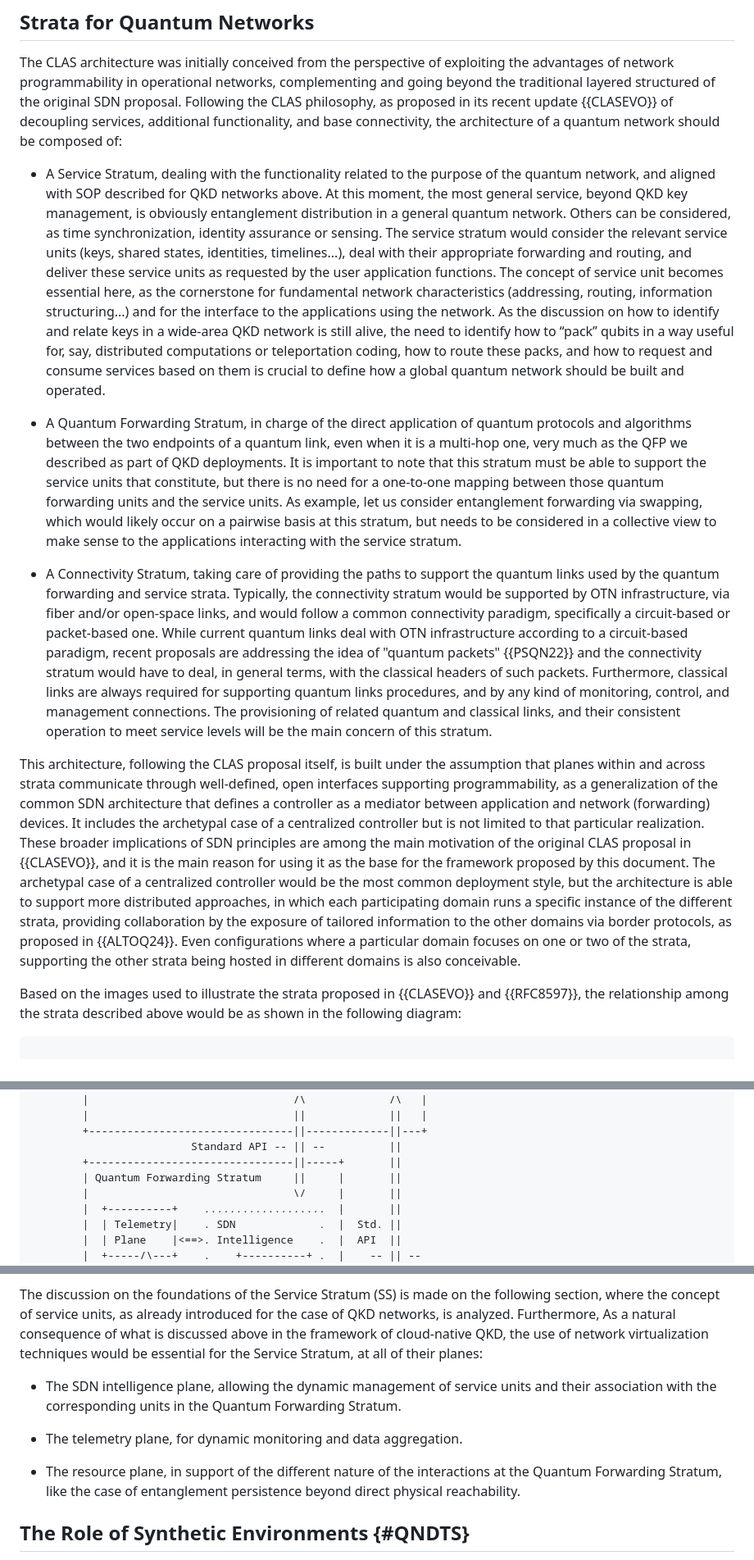
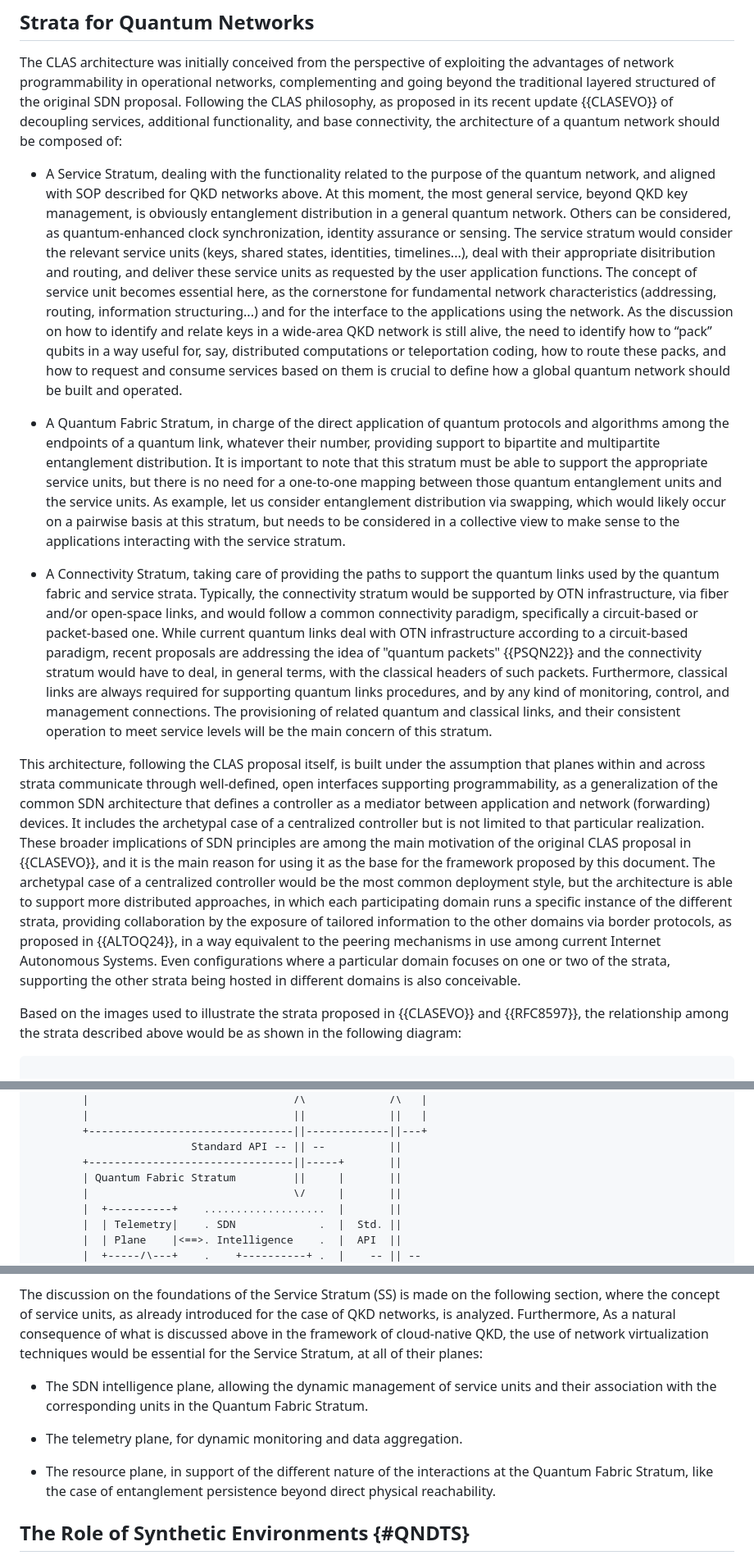
Before and after one commit to dr2lopez/qi-multiplane-arch, a Markdown page: draft-irtf-qirg-qi-multiplane-arch.md, 3 parts joined by grey strips. Shown at 82% size. Rendered like a GitHub page.

Commit message:
Use Quantum Fabric Stratum and address multi-partite entanglement

```diff
--- a/draft-irtf-qirg-qi-multiplane-arch.md
+++ b/draft-irtf-qirg-qi-multiplane-arch.md
@@ -364,13 +364,13 @@ Furthermore, we propose here a general network architecture trying to incorporat
 
 The CLAS architecture was initially conceived from the perspective of exploiting the advantages of network programmability in operational networks, complementing and going beyond the traditional layered structured of the original SDN proposal. Following the CLAS philosophy, as proposed in its recent update {{CLASEVO}} of decoupling services, additional functionality, and base connectivity, the architecture of a quantum network should be composed of:
 
-* A Service Stratum, dealing with the functionality related to the purpose of the quantum network, and aligned with SOP described for QKD networks above. At this moment, the most general service, beyond QKD key management, is obviously entanglement distribution in a general quantum network. Others can be considered, as time synchronization, identity assurance or sensing. The service stratum would consider the relevant service units (keys, shared states, identities, timelines...), deal with their appropriate forwarding and routing, and deliver these service units as requested by the user application functions. The concept of service unit becomes essential here, as the cornerstone for fundamental network characteristics (addressing, routing, information structuring...) and for the interface to the applications using the network. As the discussion on how to identify and relate keys in a wide-area QKD network is still alive, the need to identify how to “pack” qubits in a way useful for, say, distributed computations or teleportation coding, how to route these packs, and how to request and consume services based on them is crucial to define how a global quantum network should be built and operated.
+* A Service Stratum, dealing with the functionality related to the purpose of the quantum network, and aligned with SOP described for QKD networks above. At this moment, the most general service, beyond QKD key management, is obviously entanglement distribution in a general quantum network. Others can be considered, as quantum-enhanced clock synchronization, identity assurance or sensing. The service stratum would consider the relevant service units (keys, shared states, identities, timelines...), deal with their appropriate disitribution and routing, and deliver these service units as requested by the user application functions. The concept of service unit becomes essential here, as the cornerstone for fundamental network characteristics (addressing, routing, information structuring...) and for the interface to the applications using the network. As the discussion on how to identify and relate keys in a wide-area QKD network is still alive, the need to identify how to “pack” qubits in a way useful for, say, distributed computations or teleportation coding, how to route these packs, and how to request and consume services based on them is crucial to define how a global quantum network should be built and operated.
 
-* A Quantum Forwarding Stratum, in charge of the direct application of quantum protocols and algorithms between the two endpoints of a quantum link, even when it is a multi-hop one, very much as the QFP we described as part of QKD deployments.  It is important to note that this stratum must be able to support the service units that constitute, but there is no need for a one-to-one mapping between those quantum forwarding units and the service units. As example, let us consider entanglement forwarding via swapping, which would likely occur on a pairwise basis at this stratum, but needs to be considered in a collective view to make sense to the applications interacting with the service stratum.
+* A Quantum Fabric Stratum, in charge of the direct application of quantum protocols and algorithms among the endpoints of a quantum link, whatever their number, providing support to bipartite and multipartite entanglement distribution. It is important to note that this stratum must be able to support the appropriate service units, but there is no need for a one-to-one mapping between those quantum entanglement units and the service units. As example, let us consider entanglement distribution via swapping, which would likely occur on a pairwise basis at this stratum, but needs to be considered in a collective view to make sense to the applications interacting with the service stratum.
 
-* A Connectivity Stratum, taking care of providing the paths to support the quantum links used by the quantum forwarding and service strata. Typically, the connectivity stratum would be supported by OTN infrastructure, via fiber and/or open-space links, and would follow a common connectivity paradigm, specifically a circuit-based or packet-based one. While current quantum links deal with OTN infrastructure according to a circuit-based paradigm, recent proposals are addressing the idea of "quantum packets" {{PSQN22}} and the connectivity stratum would have to deal, in general terms, with the classical headers of such packets. Furthermore, classical links are always required for supporting quantum links procedures, and by any kind of monitoring, control, and management connections. The provisioning of related quantum and classical links, and their consistent operation to meet service levels will be the main concern of this stratum.
+* A Connectivity Stratum, taking care of providing the paths to support the quantum links used by the quantum fabric and service strata. Typically, the connectivity stratum would be supported by OTN infrastructure, via fiber and/or open-space links, and would follow a common connectivity paradigm, specifically a circuit-based or packet-based one. While current quantum links deal with OTN infrastructure according to a circuit-based paradigm, recent proposals are addressing the idea of "quantum packets" {{PSQN22}} and the connectivity stratum would have to deal, in general terms, with the classical headers of such packets. Furthermore, classical links are always required for supporting quantum links procedures, and by any kind of monitoring, control, and management connections. The provisioning of related quantum and classical links, and their consistent operation to meet service levels will be the main concern of this stratum.
 
-This architecture, following the CLAS proposal itself, is built under the assumption that planes within and across strata communicate through well-defined, open interfaces supporting programmability, as a generalization of the common SDN architecture that defines a controller as a mediator between application and network (forwarding) devices. It includes the archetypal case of a centralized controller but is not limited to that particular realization. These broader implications of SDN principles are among the main motivation of the original CLAS proposal in {{CLASEVO}}, and it is the main reason for using it as the base for the framework proposed by this document. The archetypal case of a centralized controller would be the most common deployment style, but the architecture is able to support more distributed approaches, in which each participating domain runs a specific instance of the different strata, providing collaboration by the exposure of tailored information to the other domains via border protocols, as proposed in {{ALTOQ24}}. Even configurations where a particular domain focuses on one or two of the strata, supporting the other strata being hosted in different domains is also conceivable.
+This architecture, following the CLAS proposal itself, is built under the assumption that planes within and across strata communicate through well-defined, open interfaces supporting programmability, as a generalization of the common SDN architecture that defines a controller as a mediator between application and network (forwarding) devices. It includes the archetypal case of a centralized controller but is not limited to that particular realization. These broader implications of SDN principles are among the main motivation of the original CLAS proposal in {{CLASEVO}}, and it is the main reason for using it as the base for the framework proposed by this document. The archetypal case of a centralized controller would be the most common deployment style, but the architecture is able to support more distributed approaches, in which each participating domain runs a specific instance of the different strata, providing collaboration by the exposure of tailored information to the other domains via border protocols, as proposed in {{ALTOQ24}}, in a way equivalent to the peering mechanisms in use among current Internet Autonomous Systems. Even configurations where a particular domain focuses on one or two of the strata, supporting the other strata being hosted in different domains is also conceivable.
 
 Based on the images used to illustrate the strata proposed in {{CLASEVO}} and {{RFC8597}}, the relationship among the strata described above would be as shown in the following diagram:
 
@@ -397,7 +397,7 @@ Based on the images used to illustrate the strata proposed in {{CLASEVO}} and {{
         +--------------------------------||-------------||---+
                          Standard API -- || --          ||
         +--------------------------------||-----+       ||
-        | Quantum Forwarding Stratum     ||     |       ||
+        | Quantum Fabric Stratum         ||     |       ||
         |                                \/     |       ||
         |  +----------+    ...................  |       ||
         |  | Telemetry|    . SDN             .  |  Std. ||
@@ -483,11 +483,11 @@ In what relates to the Quantum Forwarding Stratum, current best practices indica
 
 The discussion on the foundations of the Service Stratum (SS) is made on the following section, where the concept of service units, as already introduced for the case of QKD networks, is analyzed. Furthermore, As a natural consequence of what is discussed above in the framework of cloud-native QKD, the use of network virtualization techniques would be essential for the Service Stratum, at all of their planes:
 
-* The SDN intelligence plane, allowing the dynamic management of service units and their association with the corresponding units in the Quantum Forwarding Stratum.
+* The SDN intelligence plane, allowing the dynamic management of service units and their association with the corresponding units in the Quantum Fabric Stratum.
 
 * The telemetry plane, for dynamic monitoring and data aggregation.
 
-* The resource plane, in support of the different nature of the interactions at the Quantum Forwarding Stratum, like the case of entanglement persistence beyond direct physical reachability.
+* The resource plane, in support of the different nature of the interactions at the Quantum Fabric Stratum, like the case of entanglement persistence beyond direct physical reachability.
 
 ## The Role of Synthetic Environments {#QNDTS}
 
```
Also changed, not shown: other parts of draft-irtf-qirg-qi-multiplane-arch.md (+5 -5 lines).
